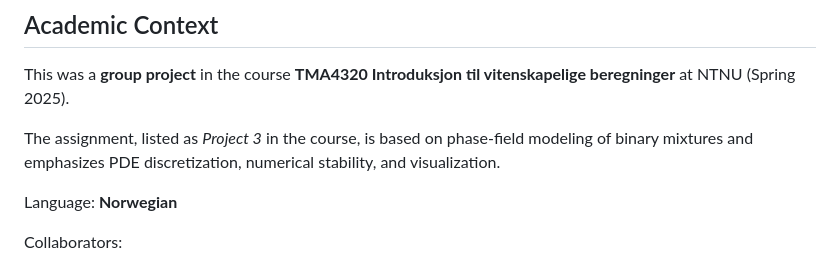
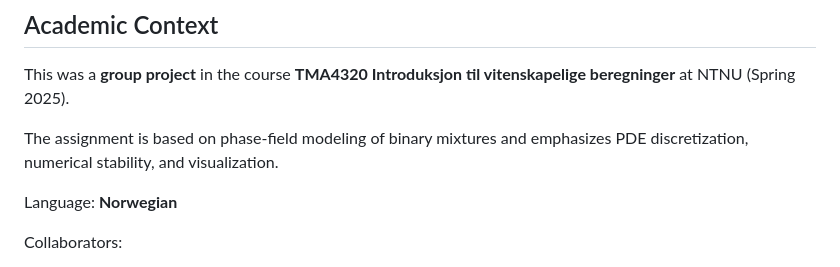
Before and after one commit to Endregb/cahn-hilliard, a Markdown page: README.md, the part around one of its changes. Drawn GitHub-style.

```diff
--- a/README.md
+++ b/README.md
@@ -53,7 +53,7 @@ The simulation captures how initially mixed compositions evolve into distinct re
 
 This was a **group project** in the course **TMA4320 Introduksjon til vitenskapelige beregninger** at NTNU (Spring 2025).
 
-The assignment, listed as *Project 3* in the course, is based on phase-field modeling of binary mixtures and emphasizes PDE discretization, numerical stability, and visualization.
+The assignment is based on phase-field modeling of binary mixtures and emphasizes PDE discretization, numerical stability, and visualization.
 
 Language: **Norwegian**
 
```
Also changed, not shown: other parts of README.md (+1 -1 lines).
